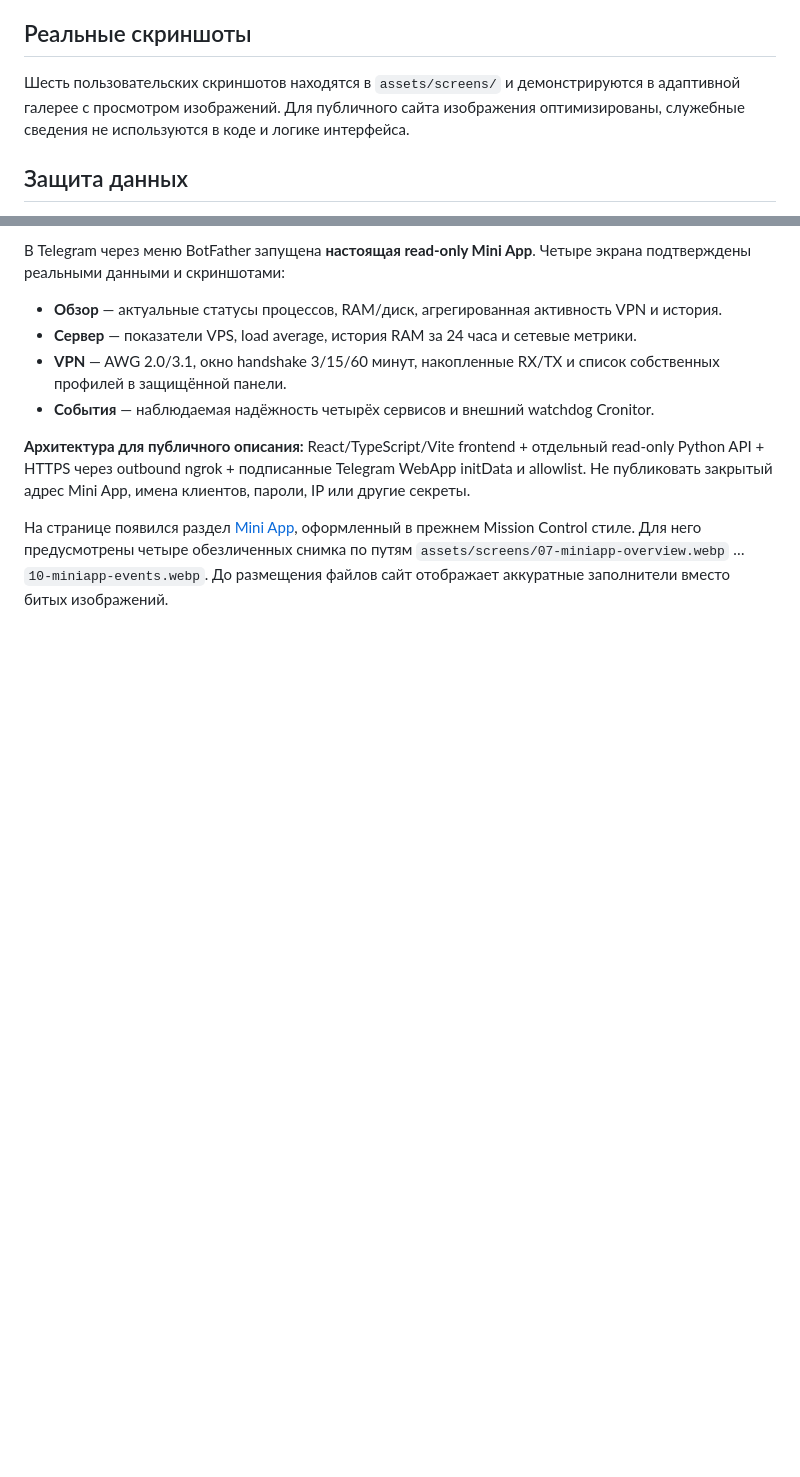
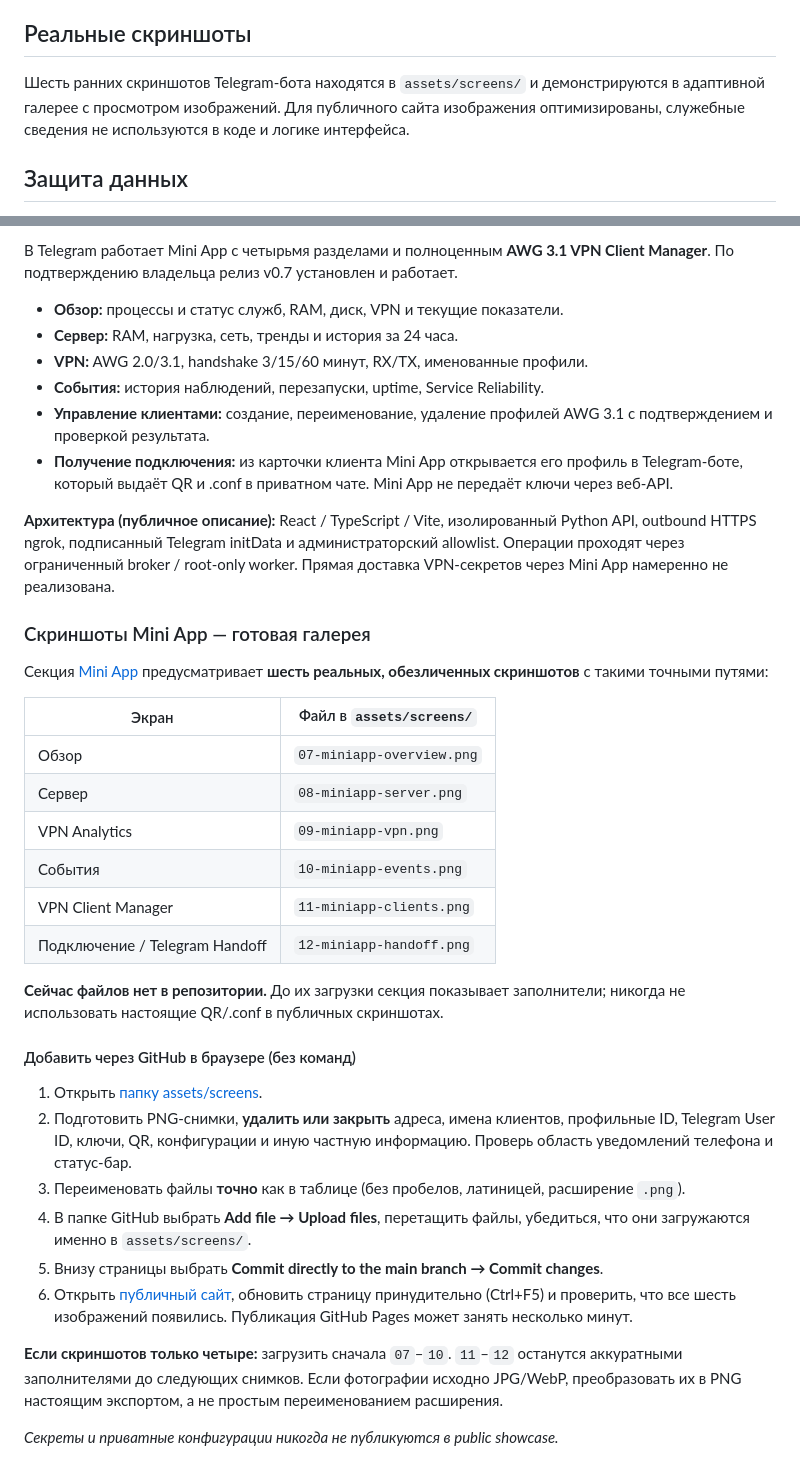
Before and after one commit to sergekoroleff/vps-control-center-showcase, a Markdown page: README.md, 2 parts joined by grey strips. GitHub-like rendering; blank space fills up the shorter version.

Commit message:
docs(showcase): v0.7 actual features and browser screenshot upload guide

```diff
--- a/README.md
+++ b/README.md
@@ -19,7 +19,7 @@ Telegram Bot (без root и Docker socket) → очищенные снимки
 
 ## Реальные скриншоты
 
-Шесть пользовательских скриншотов находятся в `assets/screens/` и демонстрируются в адаптивной галерее с просмотром изображений. Для публичного сайта изображения оптимизированы, служебные сведения не используются в коде и логике интерфейса.
+Шесть ранних скриншотов Telegram-бота находятся в `assets/screens/` и демонстрируются в адаптивной галерее с просмотром изображений. Для публичного сайта изображения оптимизированы, служебные сведения не используются в коде и логике интерфейса.
 
 ## Защита данных
 
@@ -36,11 +36,39 @@ _Independent personal project · © 2026_
 
-В Telegram через меню BotFather запущена **настоящая read-only Mini App**. Четыре экрана подтверждены реальными данными и скриншотами:
+В Telegram работает Mini App с четырьмя разделами и полноценным **AWG 3.1 VPN Client Manager**. По подтверждению владельца релиз v0.7 установлен и работает.
 
-- **Обзор** — актуальные статусы процессов, RAM/диск, агрегированная активность VPN и история.
-- **Сервер** — показатели VPS, load average, история RAM за 24 часа и сетевые метрики.
-- **VPN** — AWG 2.0/3.1, окно handshake 3/15/60 минут, накопленные RX/TX и список собственных профилей в защищённой панели.
-- **События** — наблюдаемая надёжность четырёх сервисов и внешний watchdog Cronitor.
+- **Обзор:** процессы и статус служб, RAM, диск, VPN и текущие показатели.
+- **Сервер:** RAM, нагрузка, сеть, тренды и история за 24 часа.
+- **VPN:** AWG 2.0/3.1, handshake 3/15/60 минут, RX/TX, именованные профили.
+- **События:** история наблюдений, перезапуски, uptime, Service Reliability.
+- **Управление клиентами:** создание, переименование, удаление профилей AWG 3.1 с подтверждением и проверкой результата.
+- **Получение подключения:** из карточки клиента Mini App открывается его профиль в Telegram-боте, который выдаёт QR и .conf в приватном чате. Mini App не передаёт ключи через веб-API.
 
-**Архитектура для публичного описания:** React/TypeScript/Vite frontend + отдельный read-only Python API + HTTPS через outbound ngrok + подписанные Telegram WebApp initData и allowlist. Не публиковать закрытый адрес Mini App, имена клиентов, пароли, IP или другие секреты.
+**Архитектура (публичное описание):** React / TypeScript / Vite, изолированный Python API, outbound HTTPS ngrok, подписанный Telegram initData и администраторский allowlist. Операции проходят через ограниченный broker / root-only worker. Прямая доставка VPN-секретов через Mini App намеренно не реализована.
 
-На странице появился раздел [Mini App](https://sergekoroleff.github.io/vps-control-center-showcase/#miniapp), оформленный в прежнем Mission Control стиле. Для него предусмотрены четыре обезличенных снимка по путям `assets/screens/07-miniapp-overview.webp` … `10-miniapp-events.webp`. До размещения файлов сайт отображает аккуратные заполнители вместо битых изображений.
+### Скриншоты Mini App — готовая галерея
+
+Секция [Mini App](https://sergekoroleff.github.io/vps-control-center-showcase/#miniapp) предусматривает **шесть реальных, обезличенных скриншотов** с такими точными путями:
+
+| Экран | Файл в `assets/screens/` |
+| --- | --- |
+| Обзор | `07-miniapp-overview.png` |
+| Сервер | `08-miniapp-server.png` |
+| VPN Analytics | `09-miniapp-vpn.png` |
+| События | `10-miniapp-events.png` |
+| VPN Client Manager | `11-miniapp-clients.png` |
+| Подключение / Telegram Handoff | `12-miniapp-handoff.png` |
+
+**Сейчас файлов нет в репозитории.** До их загрузки секция показывает заполнители; никогда не использовать настоящие QR/.conf в публичных скриншотах.
+
+#### Добавить через GitHub в браузере (без команд)
+
+1. Открыть [папку assets/screens](https://github.com/sergekoroleff/vps-control-center-showcase/tree/main/assets/screens).
+2. Подготовить PNG-снимки, **удалить или закрыть** адреса, имена клиентов, профильные ID, Telegram User ID, ключи, QR, конфигурации и иную частную информацию. Проверь область уведомлений телефона и статус-бар.
+3. Переименовать файлы **точно** как в таблице (без пробелов, латиницей, расширение `.png`).
+4. В папке GitHub выбрать **Add file → Upload files**, перетащить файлы, убедиться, что они загружаются именно в `assets/screens/`.
+5. Внизу страницы выбрать **Commit directly to the main branch → Commit changes**.
+6. Открыть [публичный сайт](https://sergekoroleff.github.io/vps-control-center-showcase/#miniapp), обновить страницу принудительно (Ctrl+F5) и проверить, что все шесть изображений появились. Публикация GitHub Pages может занять несколько минут.
+
+**Если скриншотов только четыре:** загрузить сначала `07`–`10`. `11`–`12` останутся аккуратными заполнителями до следующих снимков. Если фотографии исходно JPG/WebP, преобразовать их в PNG настоящим экспортом, а не простым переименованием расширения.
+
+_Секреты и приватные конфигурации никогда не публикуются в public showcase._
```
Also changed, not shown: other parts of README.md (+1 -1 lines).
